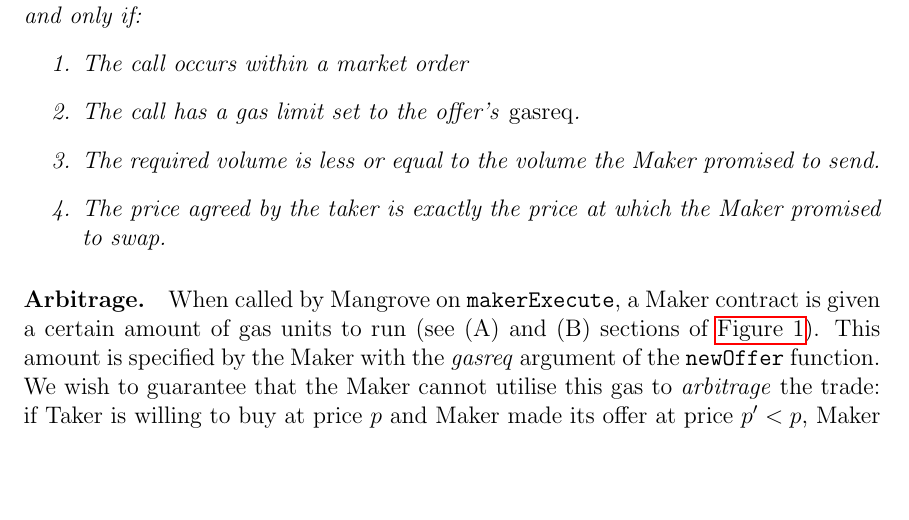
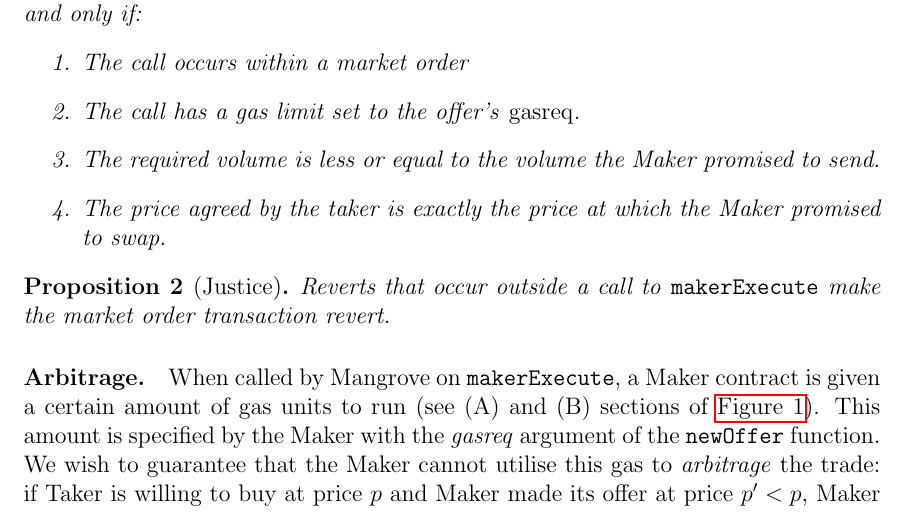
Before and after one commit to adhusson/model-evm, a LaTeX paper (main.tex): part of page 5 of 15, cut so that both start at the same text, the shorter picture padded with empty space. Compiled offline with pdfLaTeX.

Commit message:
missing justice of compensation

```diff
--- a/main.tex
+++ b/main.tex
@@ -198,6 +198,10 @@ A Maker is called by Mangrove on {\rm\texttt{maker\-Execute}} if and only if:
 \item The required volume is less or equal to the volume the Maker promised to send.
 \item The price agreed by the taker is exactly the price at which the Maker promised to swap.
 \end{enumerate}
+\end{proposition}
+
+\begin{proposition}[Justice]
+Reverts that occur outside a call to {\rm\texttt{makerExecute}} make the market order transaction revert.
 \end{proposition}
 
 \paragraph{Arbitrage.}
```
